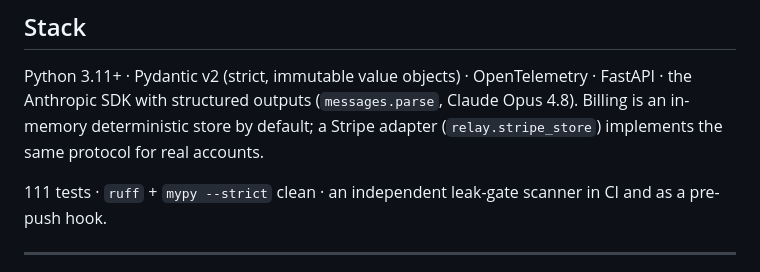
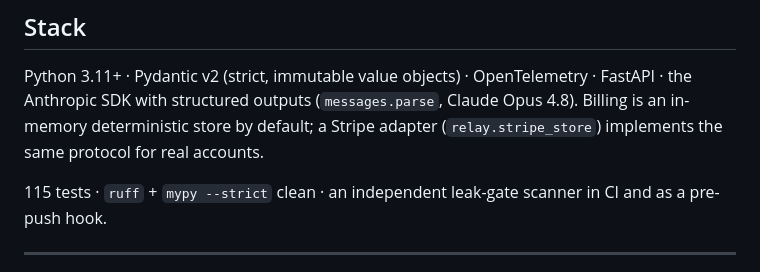
Before and after one commit to fetchrn/relay, a Markdown page: README.md, the part around the change. GitHub-like rendering.

Commit message:
docs: correct test count 111 -> 115 in README
Verified live: `pytest` -> 115 passed, 0 failed; `relay eval` -> 16 cases,
automated-resolution 31%, unsafe-action 0%, audit verified.

Co-Authored-By: Claude Opus 4.8 (1M context) <noreply@anthropic.com>

```diff
--- a/README.md
+++ b/README.md
@@ -114,7 +114,7 @@ FastAPI · the Anthropic SDK with structured outputs (`messages.parse`, Claude
 Opus 4.8). Billing is an in-memory deterministic store by default; a Stripe
 adapter (`relay.stripe_store`) implements the same protocol for real accounts.
 
-111 tests · `ruff` + `mypy --strict` clean · an independent leak-gate scanner in
+115 tests · `ruff` + `mypy --strict` clean · an independent leak-gate scanner in
 CI and as a pre-push hook.
 
 ---
```
